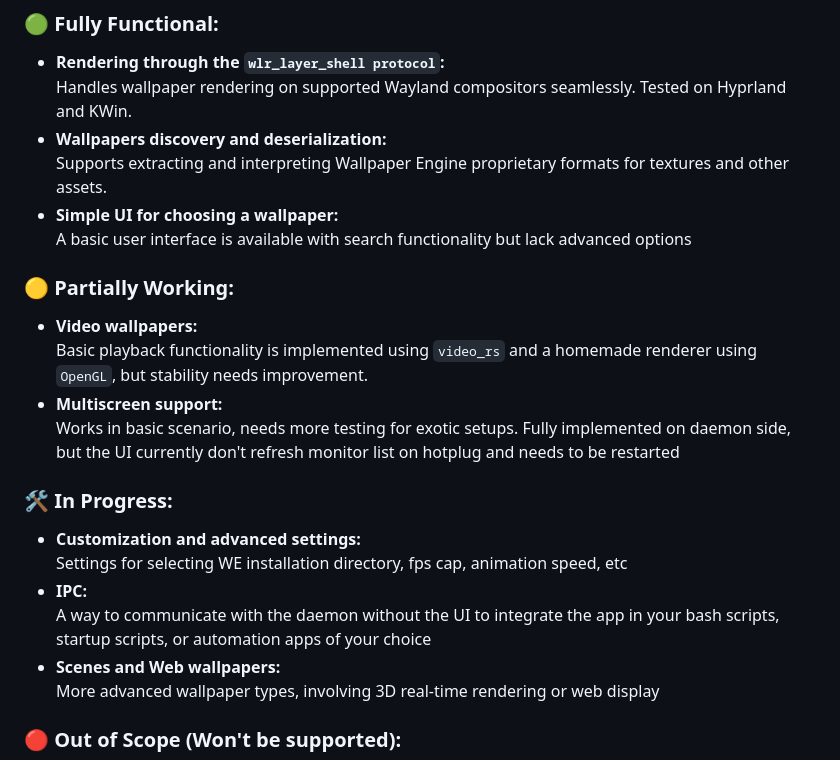
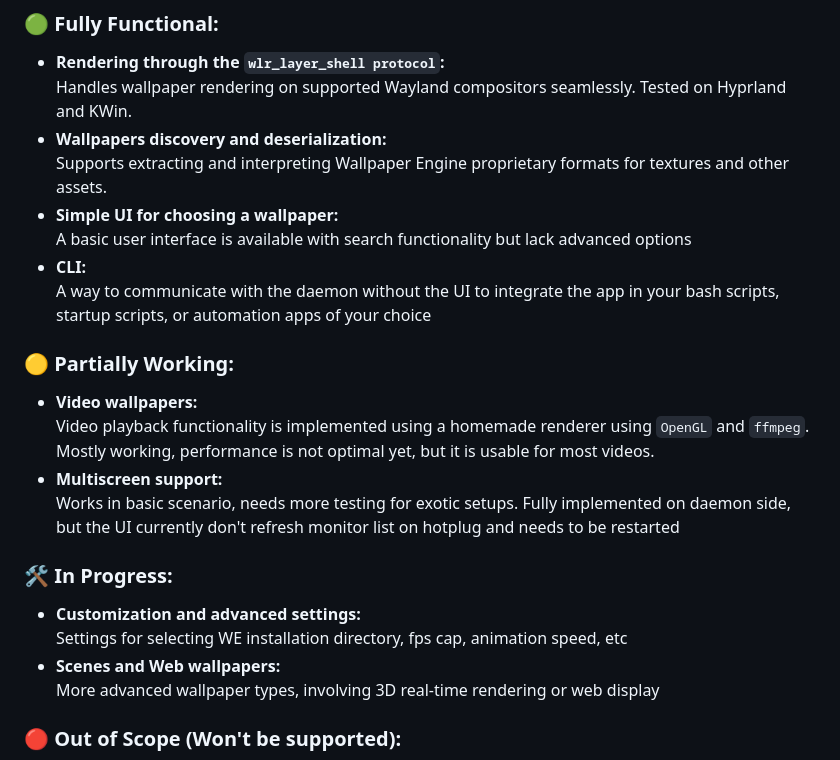
Before and after one commit to FlashOnFire/waypaper-engine, a Markdown page: README.md, the part around the change. Rendered like a GitHub page.

Commit message:
docs: update README (functional cli + updated video wallpapers description)

```diff
--- a/README.md
+++ b/README.md
@@ -21,18 +21,18 @@ If you're trying it out, please consider it a **preview** and not a fully functi
   Supports extracting and interpreting Wallpaper Engine proprietary formats for textures and other assets.
 - **Simple UI for choosing a wallpaper:**
   A basic user interface is available with search functionality but lack advanced options
+- **CLI:**
+  A way to communicate with the daemon without the UI to integrate the app in your bash scripts, startup scripts, or automation apps of your choice
 
 ### 🟡 Partially Working:
 - **Video wallpapers:**
-  Basic playback functionality is implemented using ``video_rs`` and a homemade renderer using ``OpenGL``, but stability needs improvement.
+  Video playback functionality is implemented using a homemade renderer using ``OpenGL`` and ``ffmpeg``. Mostly working, performance is not optimal yet, but it is usable for most videos.
 - **Multiscreen support:**
   Works in basic scenario, needs more testing for exotic setups. Fully implemented on daemon side, but the UI currently don't refresh monitor list on hotplug and needs to be restarted
 
 ### 🛠️ In Progress:
 - **Customization and advanced settings:**
   Settings for selecting WE installation directory, fps cap, animation speed, etc
-- **IPC:**
-  A way to communicate with the daemon without the UI to integrate the app in your bash scripts, startup scripts, or automation apps of your choice
 - **Scenes and Web wallpapers:**
   More advanced wallpaper types, involving 3D real-time rendering or web display
 
```
